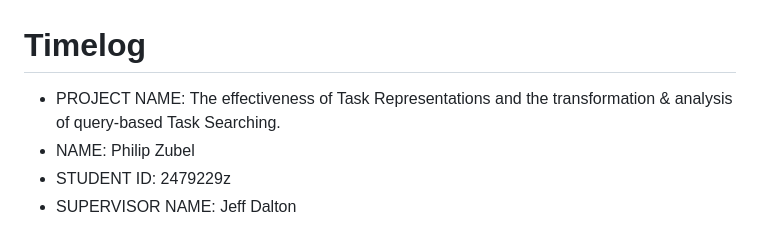
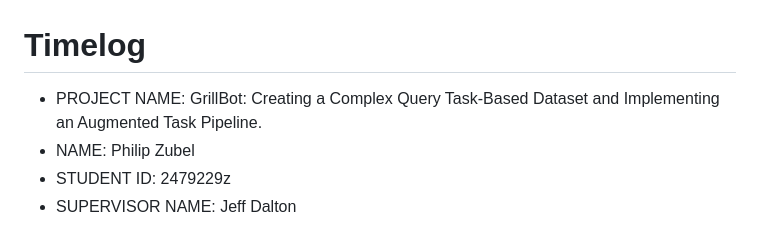
Before and after one commit to PhilipZubel/IndividualProject, a Markdown page: timelog.md, the part around the change. Rendered like a GitHub page.

```diff
--- a/timelog.md
+++ b/timelog.md
@@ -1,6 +1,6 @@
 # Timelog
 
-* PROJECT NAME: The effectiveness of Task Representations and the transformation & analysis of query-based Task Searching.
+* PROJECT NAME: GrillBot: Creating a Complex Query Task-Based Dataset and Implementing an Augmented Task Pipeline.
 * NAME: Philip Zubel
 * STUDENT ID: 2479229z
 * SUPERVISOR NAME: Jeff Dalton
```
